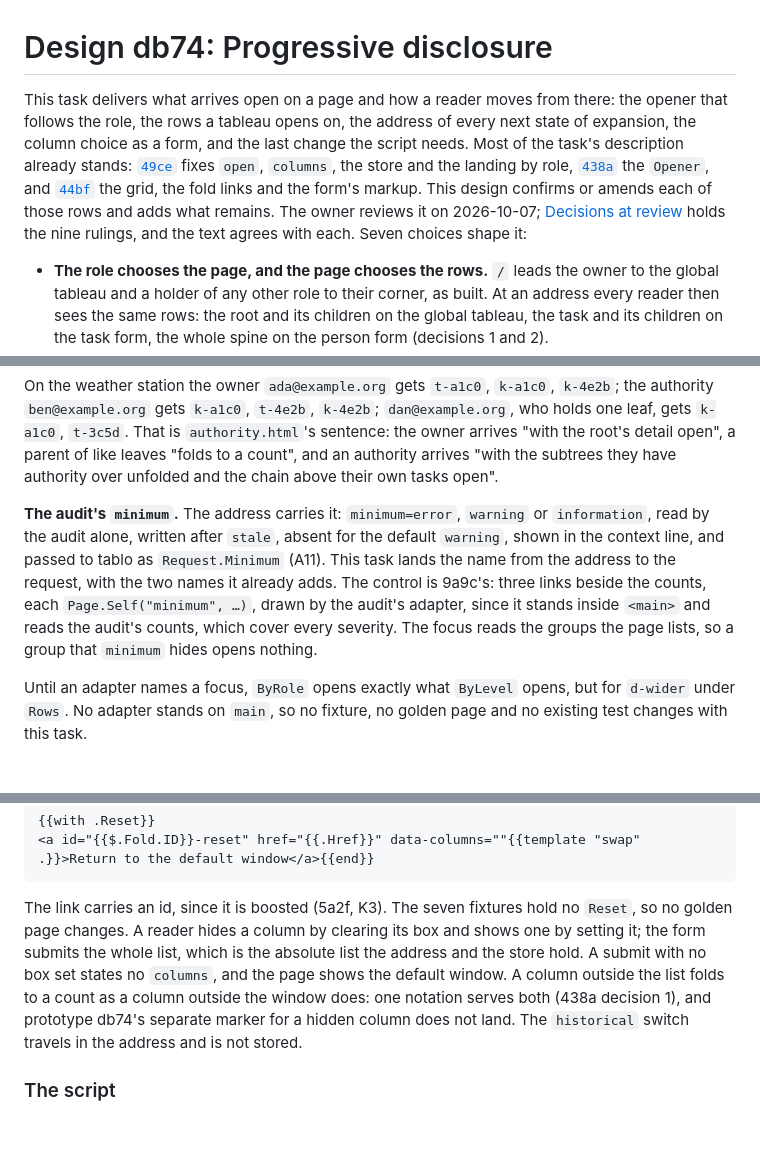
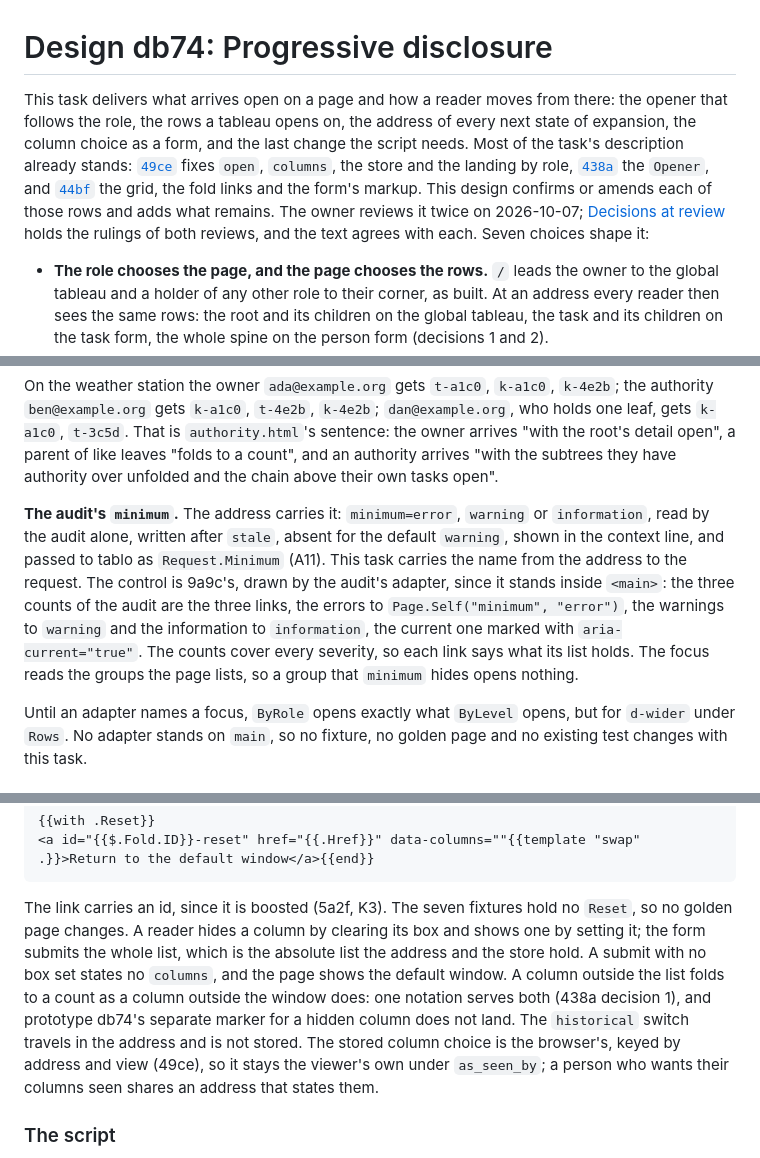
Before and after one commit to nbyoung/tableaud, a Markdown page: design/db74.md, 3 parts joined by grey strips. Drawn GitHub-style; blank space fills up the shorter version.

````diff
--- a/design/db74.md
+++ b/design/db74.md
@@ -1,6 +1,6 @@
 # Design db74: Progressive disclosure
 
-This task delivers what arrives open on a page and how a reader moves from there: the opener that follows the role, the rows a tableau opens on, the address of every next state of expansion, the column choice as a form, and the last change the script needs. Most of the task's description already stands: [`49ce`](49ce.md) fixes `open`, `columns`, the store and the landing by role, [`438a`](438a.md) the `Opener`, and [`44bf`](44bf.md) the grid, the fold links and the form's markup. This design confirms or amends each of those rows and adds what remains. The owner reviews it on 2026-10-07; [Decisions at review](#decisions-at-review) holds the nine rulings, and the text agrees with each. Seven choices shape it:
+This task delivers what arrives open on a page and how a reader moves from there: the opener that follows the role, the rows a tableau opens on, the address of every next state of expansion, the column choice as a form, and the last change the script needs. Most of the task's description already stands: [`49ce`](49ce.md) fixes `open`, `columns`, the store and the landing by role, [`438a`](438a.md) the `Opener`, and [`44bf`](44bf.md) the grid, the fold links and the form's markup. This design confirms or amends each of those rows and adds what remains. The owner reviews it twice on 2026-10-07; [Decisions at review](#decisions-at-review) holds the rulings of both reviews, and the text agrees with each. Seven choices shape it:
 
 - **The role chooses the page, and the page chooses the rows.** `/` leads the owner to the global tableau and a holder of any other role to their corner, as built. At an address every reader then sees the same rows: the root and its children on the global tableau, the task and its children on the task form, the whole spine on the person form (decisions 1 and 2).
 - **A state of rows has one spelling**, and the entry state has the shortest: the address without `open`. `Unfold` computes the rows drawn and each fold link, so that an expand followed by its collapse returns the first address.
@@ -151,7 +155,7 @@ func AuditFocus(e Env, groups []Resolved) Env
 
 On the weather station the owner `ada@example.org` gets `t-a1c0`, `k-a1c0`, `k-4e2b`; the authority `ben@example.org` gets `k-a1c0`, `t-4e2b`, `k-4e2b`; `dan@example.org`, who holds one leaf, gets `k-a1c0`, `t-3c5d`. That is `authority.html`'s sentence: the owner arrives "with the root's detail open", a parent of like leaves "folds to a count", and an authority arrives "with the subtrees they have authority over unfolded and the chain above their own tasks open".
 
-**The audit's `minimum`.** The address carries it: `minimum=error`, `warning` or `information`, read by the audit alone, written after `stale`, absent for the default `warning`, shown in the context line, and passed to tablo as `Request.Minimum` (A11). This task lands the name from the address to the request, with the two names it already adds. The control is 9a9c's: three links beside the counts, each `Page.Self("minimum", …)`, drawn by the audit's adapter, since it stands inside `<main>` and reads the audit's counts, which cover every severity. The focus reads the groups the page lists, so a group that `minimum` hides opens nothing.
+**The audit's `minimum`.** The address carries it: `minimum=error`, `warning` or `information`, read by the audit alone, written after `stale`, absent for the default `warning`, shown in the context line, and passed to tablo as `Request.Minimum` (A11). This task carries the name from the address to the request. The control is 9a9c's, drawn by the audit's adapter, since it stands inside `<main>`: the three counts of the audit are the three links, the errors to `Page.Self("minimum", "error")`, the warnings to `warning` and the information to `information`, the current one marked with `aria-current="true"`. The counts cover every severity, so each link says what its list holds. The focus reads the groups the page lists, so a group that `minimum` hides opens nothing.
 
 Until an adapter names a focus, `ByRole` opens exactly what `ByLevel` opens, but for `d-wider` under `Rows`. No adapter stands on `main`, so no fixture, no golden page and no existing test changes with this task.
 
@@ -243,7 +247,7 @@ func ColumnsOf(e Env, gates []GateChoice) *ColumnsForm
 <a id="{{$.Fold.ID}}-reset" href="{{.Href}}" data-columns=""{{template "swap" .}}>Return to the default window</a>{{end}}
 ```
 
-The link carries an id, since it is boosted (5a2f, K3). The seven fixtures hold no `Reset`, so no golden page changes. A reader hides a column by clearing its box and shows one by setting it; the form submits the whole list, which is the absolute list the address and the store hold. A submit with no box set states no `columns`, and the page shows the default window. A column outside the list folds to a count as a column outside the window does: one notation serves both (438a decision 1), and prototype db74's separate marker for a hidden column does not land. The `historical` switch travels in the address and is not stored.
+The link carries an id, since it is boosted (5a2f, K3). The seven fixtures hold no `Reset`, so no golden page changes. A reader hides a column by clearing its box and shows one by setting it; the form submits the whole list, which is the absolute list the address and the store hold. A submit with no box set states no `columns`, and the page shows the default window. A column outside the list folds to a count as a column outside the window does: one notation serves both (438a decision 1), and prototype db74's separate marker for a hidden column does not land. The `historical` switch travels in the address and is not stored. The stored column choice is the browser's, keyed by address and view (49ce), so it stays the viewer's own under `as_seen_by`; a person who wants their columns seen shares an address that states them.
 
 ### The script
 
````
Also changed, not shown: other parts of design/db74.md (+33 -16 lines), design/db74/model.md (+8 -1 lines).
